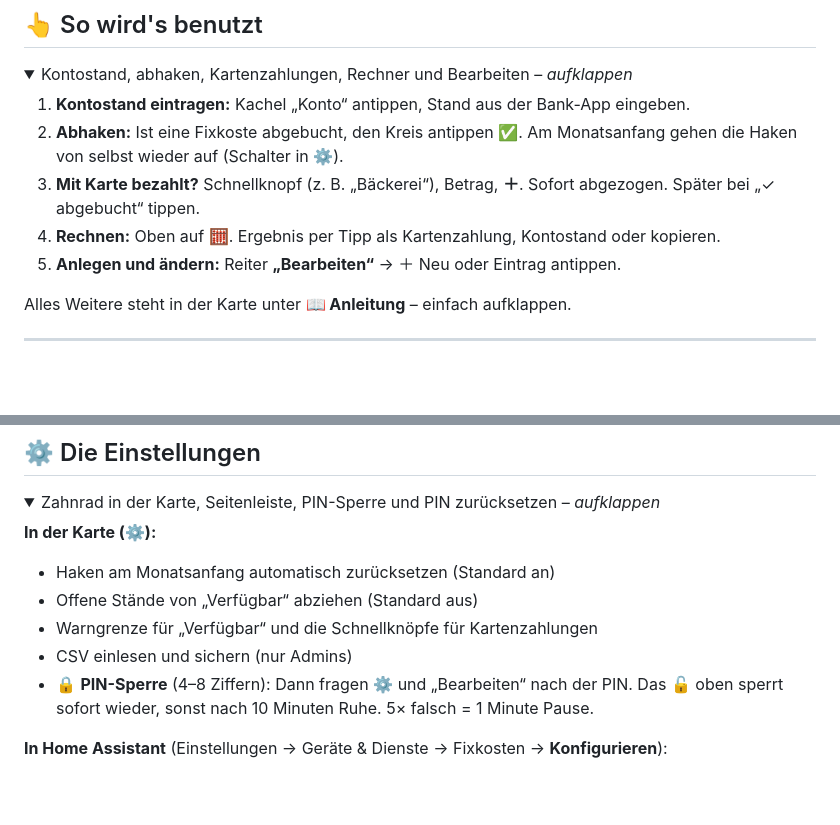
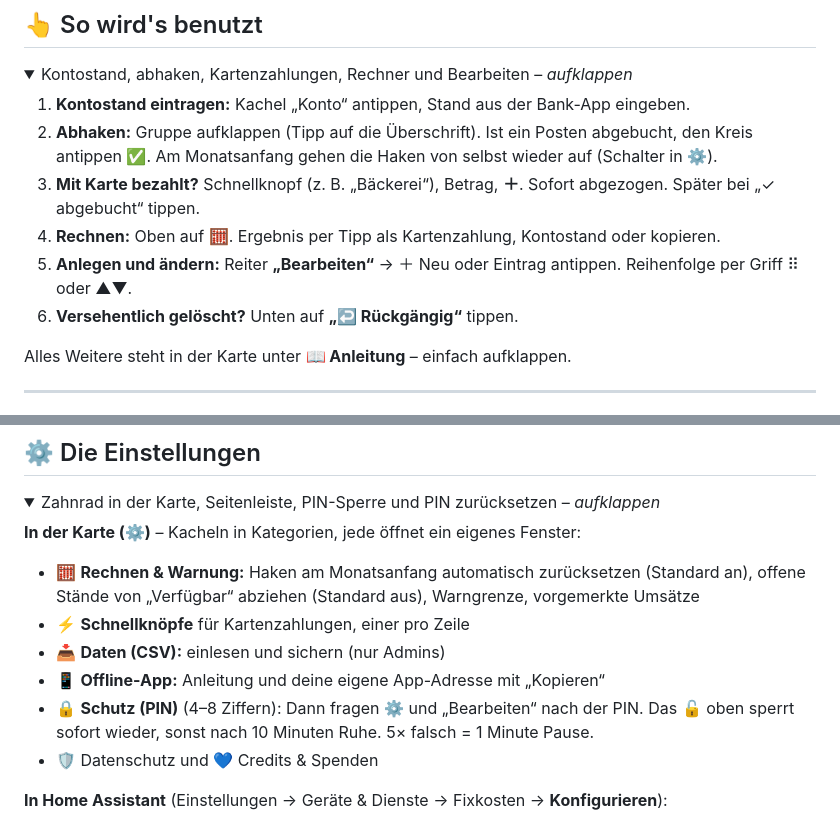
Before and after one commit to misterm2310/fixkosten-card, a Markdown page: README.md, 2 parts joined by grey strips. Rendered like a GitHub page; folded sections open; blank space fills up the shorter version.

```diff
--- a/README.md
+++ b/README.md
@@ -70,10 +73,11 @@ Den Ordner `custom_components/fixkosten` nach `/config/custom_components/fixkost
 <details><summary>Kontostand, abhaken, Kartenzahlungen, Rechner und Bearbeiten – <i>aufklappen</i></summary>
 
 1. **Kontostand eintragen:** Kachel „Konto“ antippen, Stand aus der Bank-App eingeben.
-2. **Abhaken:** Ist eine Fixkoste abgebucht, den Kreis antippen ✅. Am Monatsanfang gehen die Haken von selbst wieder auf (Schalter in ⚙️).
+2. **Abhaken:** Gruppe aufklappen (Tipp auf die Überschrift). Ist ein Posten abgebucht, den Kreis antippen ✅. Am Monatsanfang gehen die Haken von selbst wieder auf (Schalter in ⚙️).
 3. **Mit Karte bezahlt?** Schnellknopf (z. B. „Bäckerei“), Betrag, **＋**. Sofort abgezogen. Später bei „✓ abgebucht“ tippen.
 4. **Rechnen:** Oben auf 🧮. Ergebnis per Tipp als Kartenzahlung, Kontostand oder kopieren.
-5. **Anlegen und ändern:** Reiter **„Bearbeiten“** → ＋ Neu oder Eintrag antippen.
+5. **Anlegen und ändern:** Reiter **„Bearbeiten“** → ＋ Neu oder Eintrag antippen. Reihenfolge per Griff ⠿ oder ▲▼.
+6. **Versehentlich gelöscht?** Unten auf **„↩️ Rückgängig“** tippen.
 
 Alles Weitere steht in der Karte unter **📖 Anleitung** – einfach aufklappen.
 
@@ -104,12 +108,13 @@ Hinter einem Reverse Proxy werden nur `/fixkosten/*`, `/auth/*` und `/api/*` geb
 
 <details><summary>Zahnrad in der Karte, Seitenleiste, PIN-Sperre und PIN zurücksetzen – <i>aufklappen</i></summary>
 
-**In der Karte (⚙️):**
-- Haken am Monatsanfang automatisch zurücksetzen (Standard an)
-- Offene Stände von „Verfügbar“ abziehen (Standard aus)
-- Warngrenze für „Verfügbar“ und die Schnellknöpfe für Kartenzahlungen
-- CSV einlesen und sichern (nur Admins)
-- 🔒 **PIN-Sperre** (4–8 Ziffern): Dann fragen ⚙️ und „Bearbeiten“ nach der PIN. Das 🔓 oben sperrt sofort wieder, sonst nach 10 Minuten Ruhe. 5× falsch = 1 Minute Pause.
+**In der Karte (⚙️)** – Kacheln in Kategorien, jede öffnet ein eigenes Fenster:
+- 🧮 **Rechnen & Warnung:** Haken am Monatsanfang automatisch zurücksetzen (Standard an), offene Stände von „Verfügbar“ abziehen (Standard aus), Warngrenze, vorgemerkte Umsätze
+- ⚡ **Schnellknöpfe** für Kartenzahlungen, einer pro Zeile
+- 📥 **Daten (CSV):** einlesen und sichern (nur Admins)
+- 📱 **Offline-App:** Anleitung und deine eigene App-Adresse mit „Kopieren“
+- 🔒 **Schutz (PIN)** (4–8 Ziffern): Dann fragen ⚙️ und „Bearbeiten“ nach der PIN. Das 🔓 oben sperrt sofort wieder, sonst nach 10 Minuten Ruhe. 5× falsch = 1 Minute Pause.
+- 🛡️ Datenschutz und 💙 Credits & Spenden
 
 **In Home Assistant** (Einstellungen → Geräte & Dienste → Fixkosten → **Konfigurieren**):
 - **In der Seitenleiste anzeigen** – Fixkosten als eigener Eintrag links, ganz ohne Dashboard.
```
Also changed, not shown: other parts of README.md (+5 -2 lines), README.en.md (+3 -2 lines), docs/screenshot.png, 7 other files.
